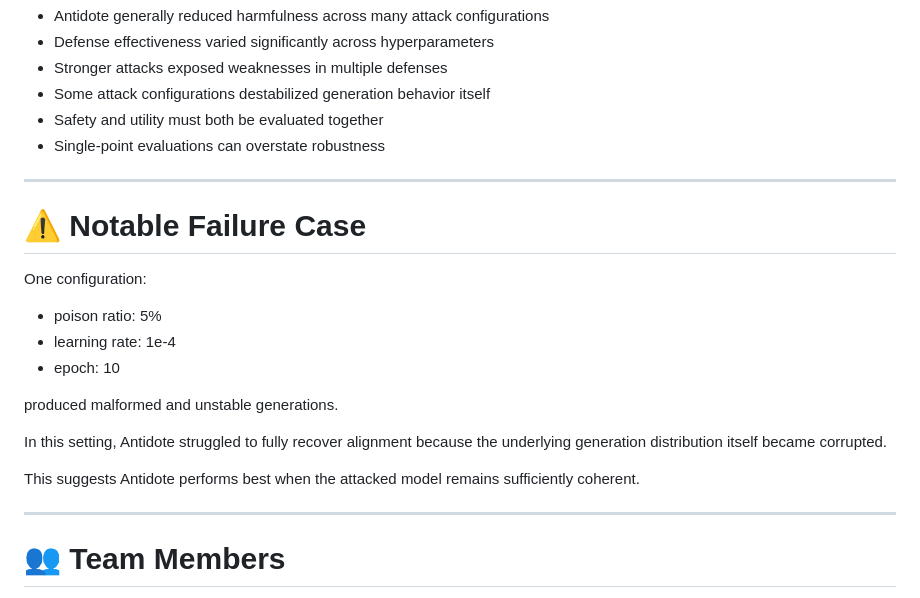
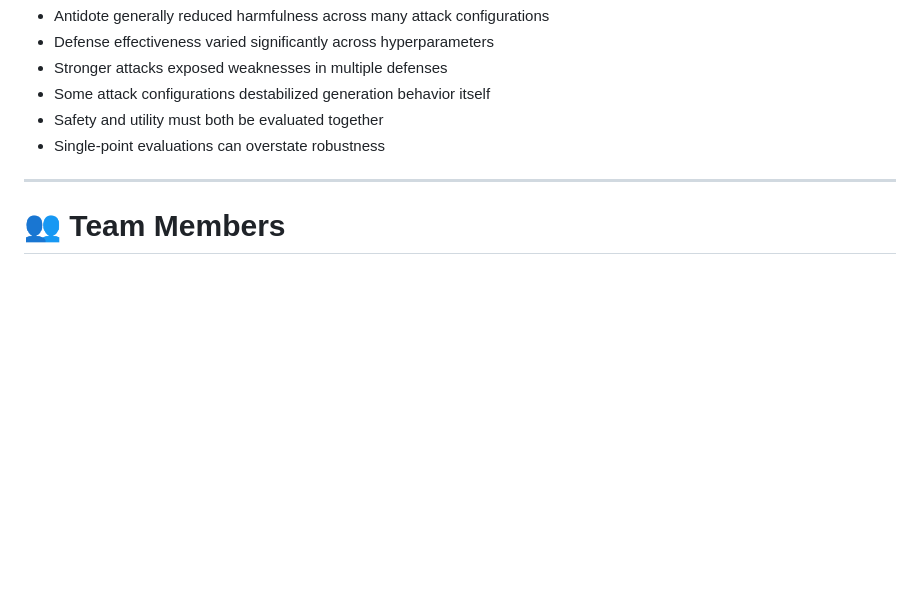
Before and after one commit to zidage/cs639_project, a Markdown page: README.md, the part around the change. GitHub-like rendering; blank space fills up the shorter version.

```diff
--- a/README.md
+++ b/README.md
@@ -167,21 +167,6 @@ Higher utility is better.
 
 ---
 
-# ⚠️ Notable Failure Case
-
-One configuration:
-- poison ratio: 5%
-- learning rate: 1e-4
-- epoch: 10
-
-produced malformed and unstable generations.
-
-In this setting, Antidote struggled to fully recover alignment because the underlying generation distribution itself became corrupted.
-
-This suggests Antidote performs best when the attacked model remains sufficiently coherent.
-
----
-
 # 👥 Team Members
 
 - Neil Pendyala
```
